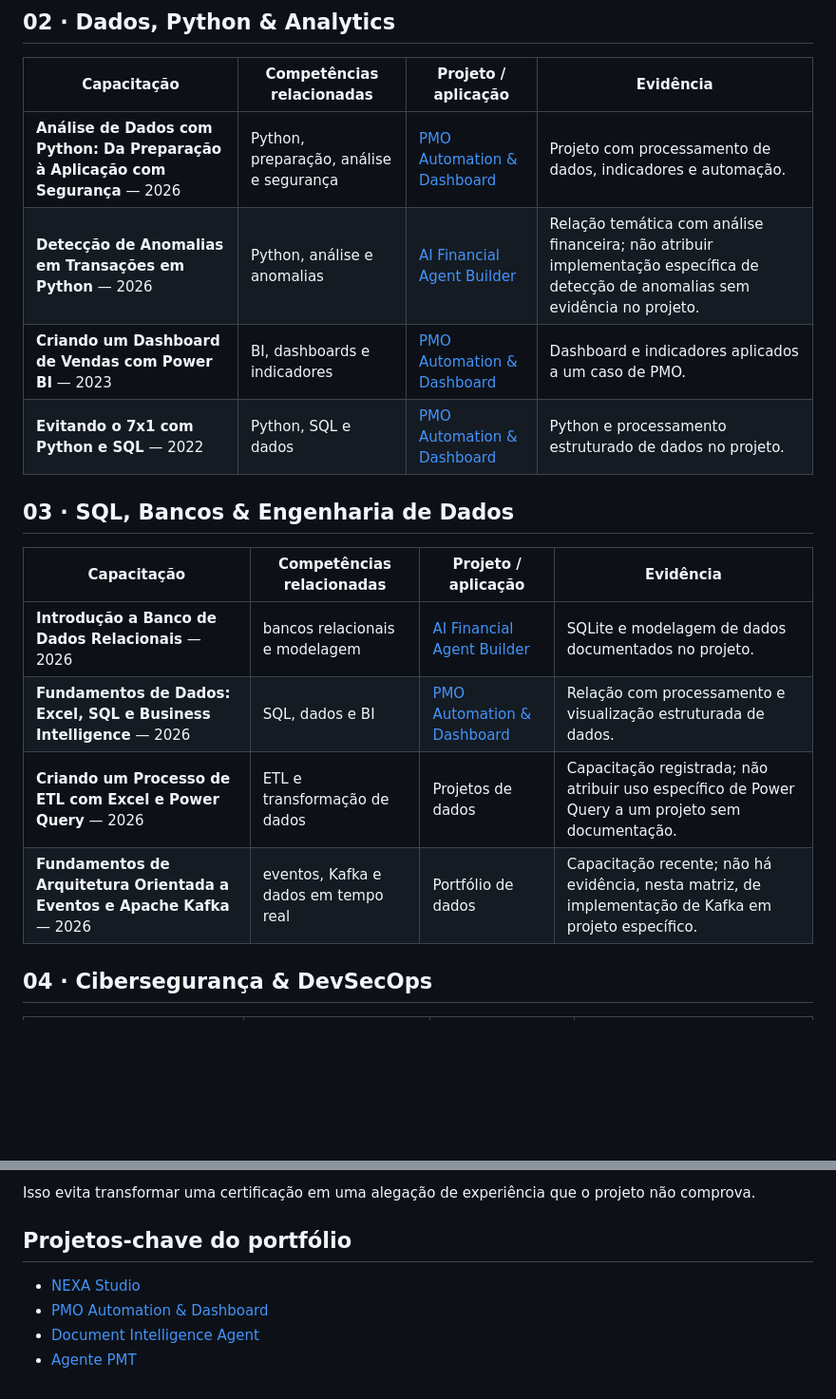
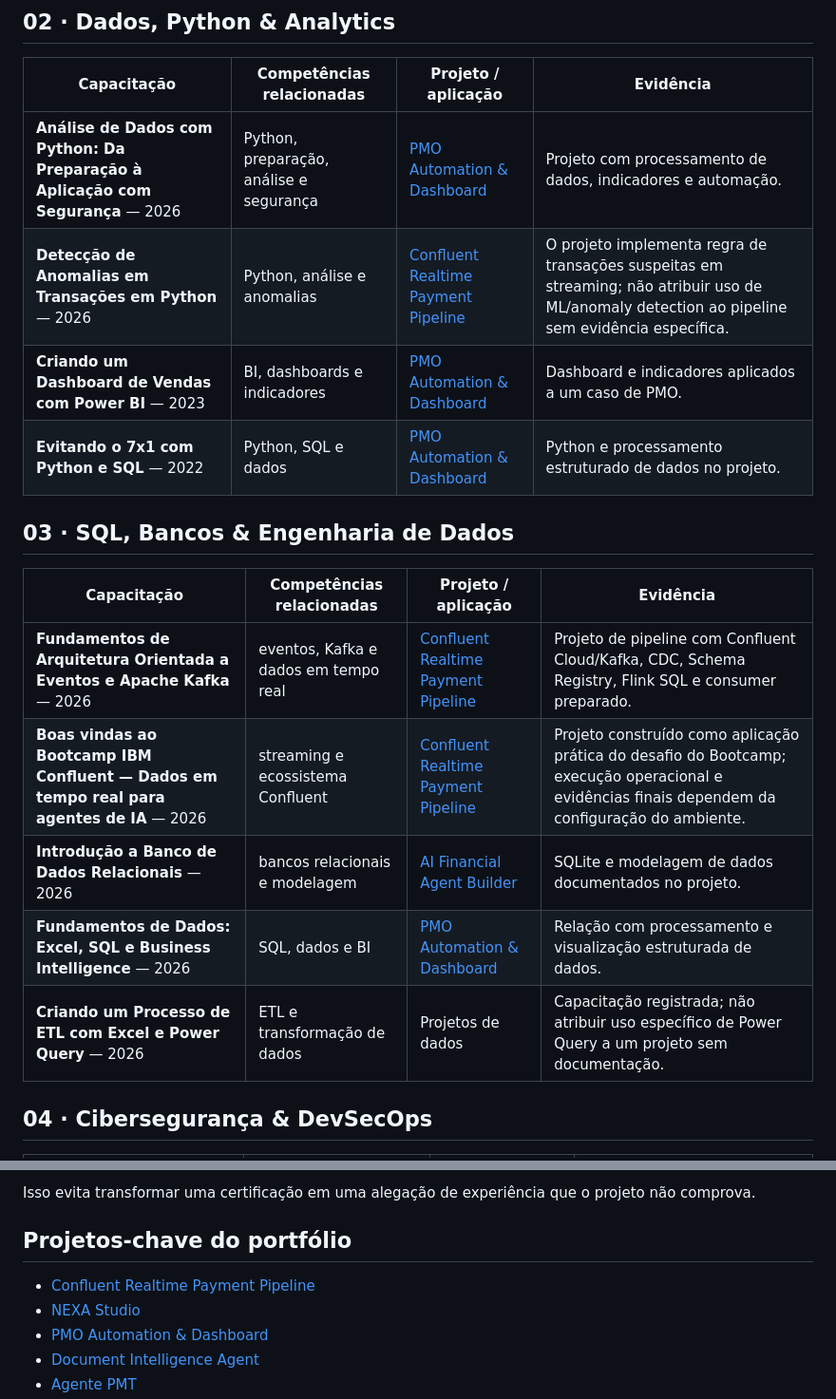
Before and after one commit to sayjinblackbelt/formacao-e-capacitacoes, a Markdown page: certificacoes/MATRIZ-CAPACITACAO-PROJETO.md, 2 parts joined by grey strips. Shown at 95% size. GitHub-like rendering; blank space fills up the shorter version.

Commit message:
docs: connect streaming training to payment pipeline

```diff
--- a/certificacoes/MATRIZ-CAPACITACAO-PROJETO.md
+++ b/certificacoes/MATRIZ-CAPACITACAO-PROJETO.md
@@ -19,7 +19,7 @@ Esta matriz conecta as principais capacitações da formação às competências
 | Capacitação | Competências relacionadas | Projeto / aplicação | Evidência |
 |---|---|---|---|
 | **Análise de Dados com Python: Da Preparação à Aplicação com Segurança** — 2026 | Python, preparação, análise e segurança | [PMO Automation & Dashboard](https://github.com/sayjinblackbelt/pmo-automation-and-dashboard) | Projeto com processamento de dados, indicadores e automação. |
-| **Detecção de Anomalias em Transações em Python** — 2026 | Python, análise e anomalias | [AI Financial Agent Builder](https://github.com/sayjinblackbelt/AI-Financial-Agent-Builder) | Relação temática com análise financeira; não atribuir implementação específica de detecção de anomalias sem evidência no projeto. |
+| **Detecção de Anomalias em Transações em Python** — 2026 | Python, análise e anomalias | [Confluent Realtime Payment Pipeline](https://github.com/sayjinblackbelt/confluent-realtime-payment-pipeline) | O projeto implementa regra de transações suspeitas em streaming; não atribuir uso de ML/anomaly detection ao pipeline sem evidência específica. |
 | **Criando um Dashboard de Vendas com Power BI** — 2023 | BI, dashboards e indicadores | [PMO Automation & Dashboard](https://github.com/sayjinblackbelt/pmo-automation-and-dashboard) | Dashboard e indicadores aplicados a um caso de PMO. |
 | **Evitando o 7x1 com Python e SQL** — 2022 | Python, SQL e dados | [PMO Automation & Dashboard](https://github.com/sayjinblackbelt/pmo-automation-and-dashboard) | Python e processamento estruturado de dados no projeto. |
 
@@ -27,10 +27,11 @@ Esta matriz conecta as principais capacitações da formação às competências
 
 | Capacitação | Competências relacionadas | Projeto / aplicação | Evidência |
 |---|---|---|---|
+| **Fundamentos de Arquitetura Orientada a Eventos e Apache Kafka** — 2026 | eventos, Kafka e dados em tempo real | [Confluent Realtime Payment Pipeline](https://github.com/sayjinblackbelt/confluent-realtime-payment-pipeline) | Projeto de pipeline com Confluent Cloud/Kafka, CDC, Schema Registry, Flink SQL e consumer preparado. |
+| **Boas vindas ao Bootcamp IBM Confluent — Dados em tempo real para agentes de IA** — 2026 | streaming e ecossistema Confluent | [Confluent Realtime Payment Pipeline](https://github.com/sayjinblackbelt/confluent-realtime-payment-pipeline) | Projeto construído como aplicação prática do desafio do Bootcamp; execução operacional e evidências finais dependem da configuração do ambiente. |
 | **Introdução a Banco de Dados Relacionais** — 2026 | bancos relacionais e modelagem | [AI Financial Agent Builder](https://github.com/sayjinblackbelt/AI-Financial-Agent-Builder) | SQLite e modelagem de dados documentados no projeto. |
 | **Fundamentos de Dados: Excel, SQL e Business Intelligence** — 2026 | SQL, dados e BI | [PMO Automation & Dashboard](https://github.com/sayjinblackbelt/pmo-automation-and-dashboard) | Relação com processamento e visualização estruturada de dados. |
 | **Criando um Processo de ETL com Excel e Power Query** — 2026 | ETL e transformação de dados | Projetos de dados | Capacitação registrada; não atribuir uso específico de Power Query a um projeto sem documentação. |
-| **Fundamentos de Arquitetura Orientada a Eventos e Apache Kafka** — 2026 | eventos, Kafka e dados em tempo real | Portfólio de dados | Capacitação recente; não há evidência, nesta matriz, de implementação de Kafka em projeto específico. |
 
 ## 04 · Cibersegurança & DevSecOps
 
@@ -91,6 +92,7 @@ Isso evita transformar uma certificação em uma alegação de experiência que
 
 ## Projetos-chave do portfólio
 
+- [Confluent Realtime Payment Pipeline](https://github.com/sayjinblackbelt/confluent-realtime-payment-pipeline)
 - [NEXA Studio](https://github.com/sayjinblackbelt/NEXA-Studio)
 - [PMO Automation & Dashboard](https://github.com/sayjinblackbelt/pmo-automation-and-dashboard)
 - [Document Intelligence Agent](https://github.com/sayjinblackbelt/document-intelligence-agent)
```
